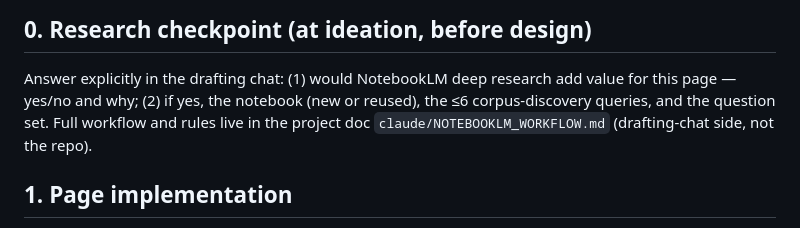
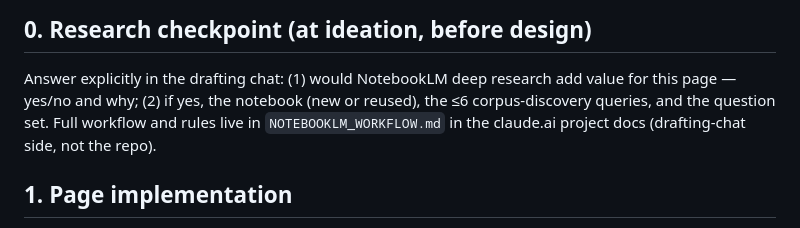
Before and after one commit to Lastcoinstanding/lastcoinstanding.com, a Markdown page: NEW_PAGE_CHECKLIST.md, the part around the change. GitHub-like rendering.

Commit message:
docs: point §0 research checkpoint at the claude.ai project docs
Co-Authored-By: Claude Opus 5.5 <noreply@anthropic.com>

```diff
--- a/NEW_PAGE_CHECKLIST.md
+++ b/NEW_PAGE_CHECKLIST.md
@@ -22,8 +22,8 @@ Companion docs:
 
 Answer explicitly in the drafting chat: (1) would NotebookLM deep research add value
 for this page — yes/no and why; (2) if yes, the notebook (new or reused), the ≤6
-corpus-discovery queries, and the question set. Full workflow and rules live in the
-project doc `claude/NOTEBOOKLM_WORKFLOW.md` (drafting-chat side, not the repo).
+corpus-discovery queries, and the question set. Full workflow and rules live in
+`NOTEBOOKLM_WORKFLOW.md` in the claude.ai project docs (drafting-chat side, not the repo).
 
 ## 1. Page implementation
 
```
